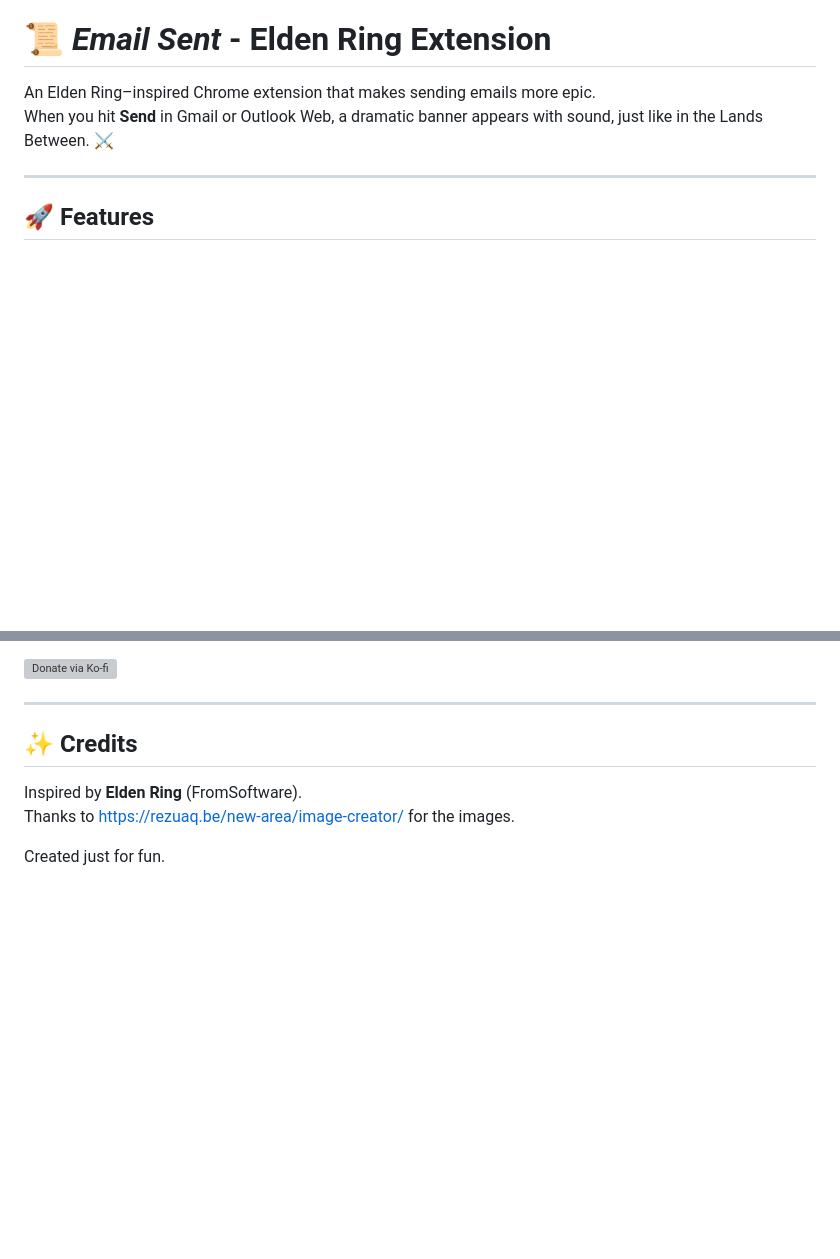
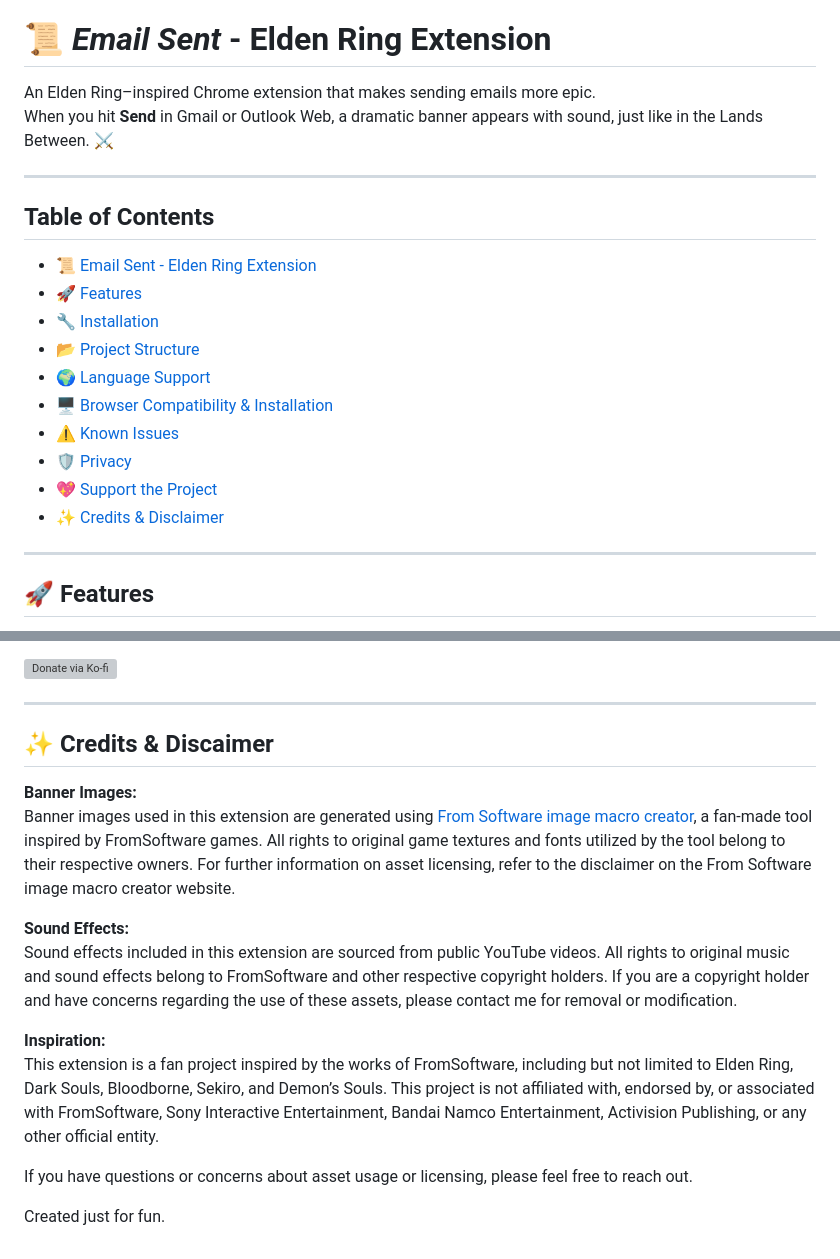
Before and after one commit to MettiFire/elden_mail_banner, a Markdown page: README.md, 2 parts joined by grey strips. Drawn GitHub-style; blank space fills up the shorter version; grey boxes are pictures that could not be loaded.

```diff
--- a/README.md
+++ b/README.md
@@ -1,6 +1,21 @@
 # 📜 _Email Sent_ - Elden Ring Extension
 An Elden Ring–inspired Chrome extension that makes sending emails more epic.
 When you hit **Send** in Gmail or Outlook Web, a dramatic banner appears with sound, just like in the Lands Between. ⚔️
+
+---
+
+## Table of Contents
+
+- [📜 Email Sent - Elden Ring Extension](#-email-sent---elden-ring-extension)
+- [🚀 Features](#-features)
+- [🔧 Installation](#-installation)
+- [📂 Project Structure](#-project-structure)
+- [🌍 Language Support](#-language-support)
+- [🖥️ Browser Compatibility & Installation](#️-browser-compatibility--installation)
+- [⚠️ Known Issues](#️-known-issues)
+- [🛡️ Privacy](#️-privacy)
+- [💖 Support the Project](#-support-the-project)
+- [✨ Credits & Disclaimer](#-credits--discaimer)
 
 ---
 
@@ -137,8 +152,17 @@ Your support helps me add more languages, sounds, and customization features!
 
 ---
 
-## ✨ Credits
-Inspired by **Elden Ring** (FromSoftware).<br>
-Thanks to https://rezuaq.be/new-area/image-creator/ for the images.
+## ✨ Credits & Discaimer
+
+**Banner Images:**
+Banner images used in this extension are generated using [From Software image macro creator](https://rezuaq.be/new-area/image-creator/), a fan-made tool inspired by FromSoftware games. All rights to original game textures and fonts utilized by the tool belong to their respective owners. For further information on asset licensing, refer to the disclaimer on the From Software image macro creator website.
+
+**Sound Effects:**
+Sound effects included in this extension are sourced from public YouTube videos. All rights to original music and sound effects belong to FromSoftware and other respective copyright holders. If you are a copyright holder and have concerns regarding the use of these assets, please contact me for removal or modification.
+
+**Inspiration:**
+This extension is a fan project inspired by the works of FromSoftware, including but not limited to Elden Ring, Dark Souls, Bloodborne, Sekiro, and Demon’s Souls. This project is not affiliated with, endorsed by, or associated with FromSoftware, Sony Interactive Entertainment, Bandai Namco Entertainment, Activision Publishing, or any other official entity.
+
+If you have questions or concerns about asset usage or licensing, please feel free to reach out.
 
 Created just for fun.
```
